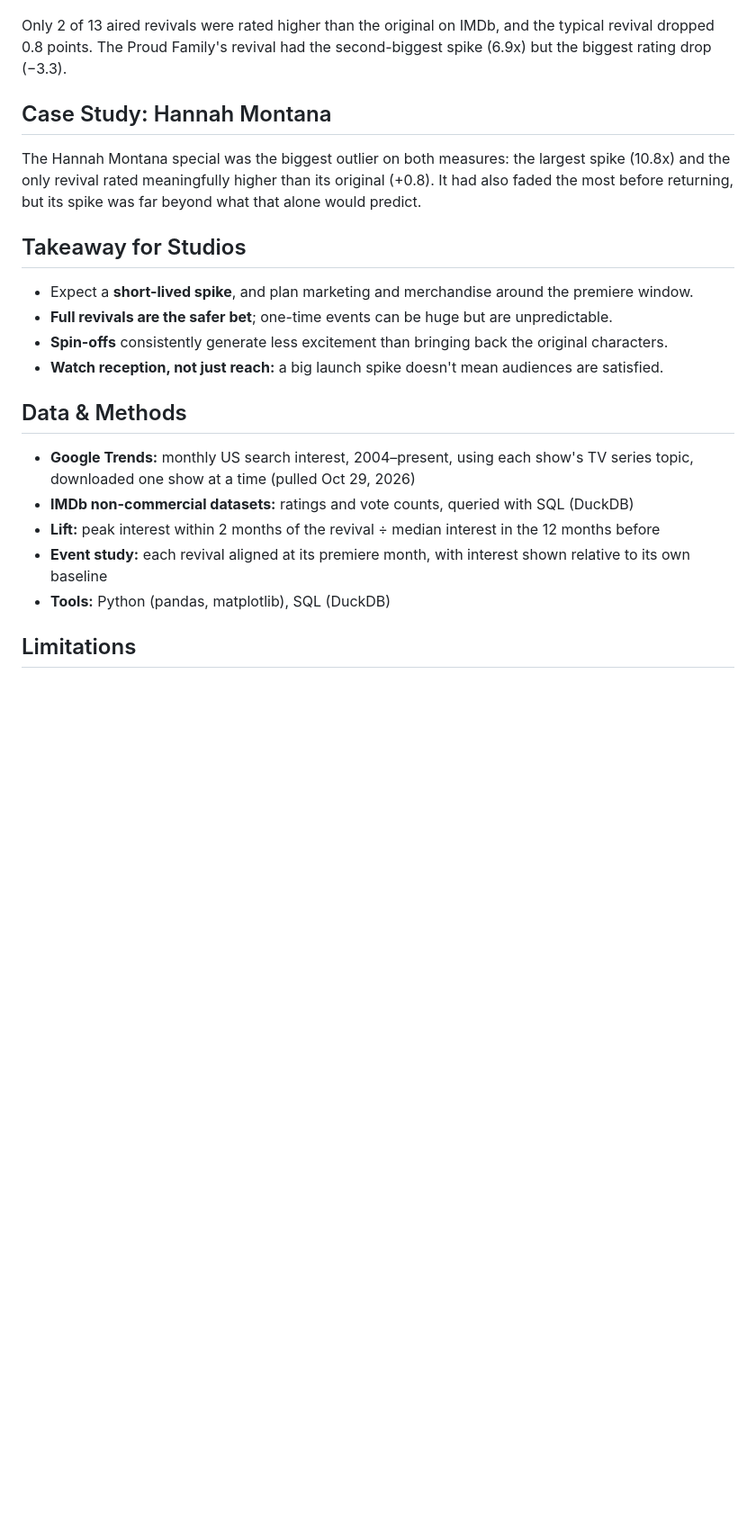
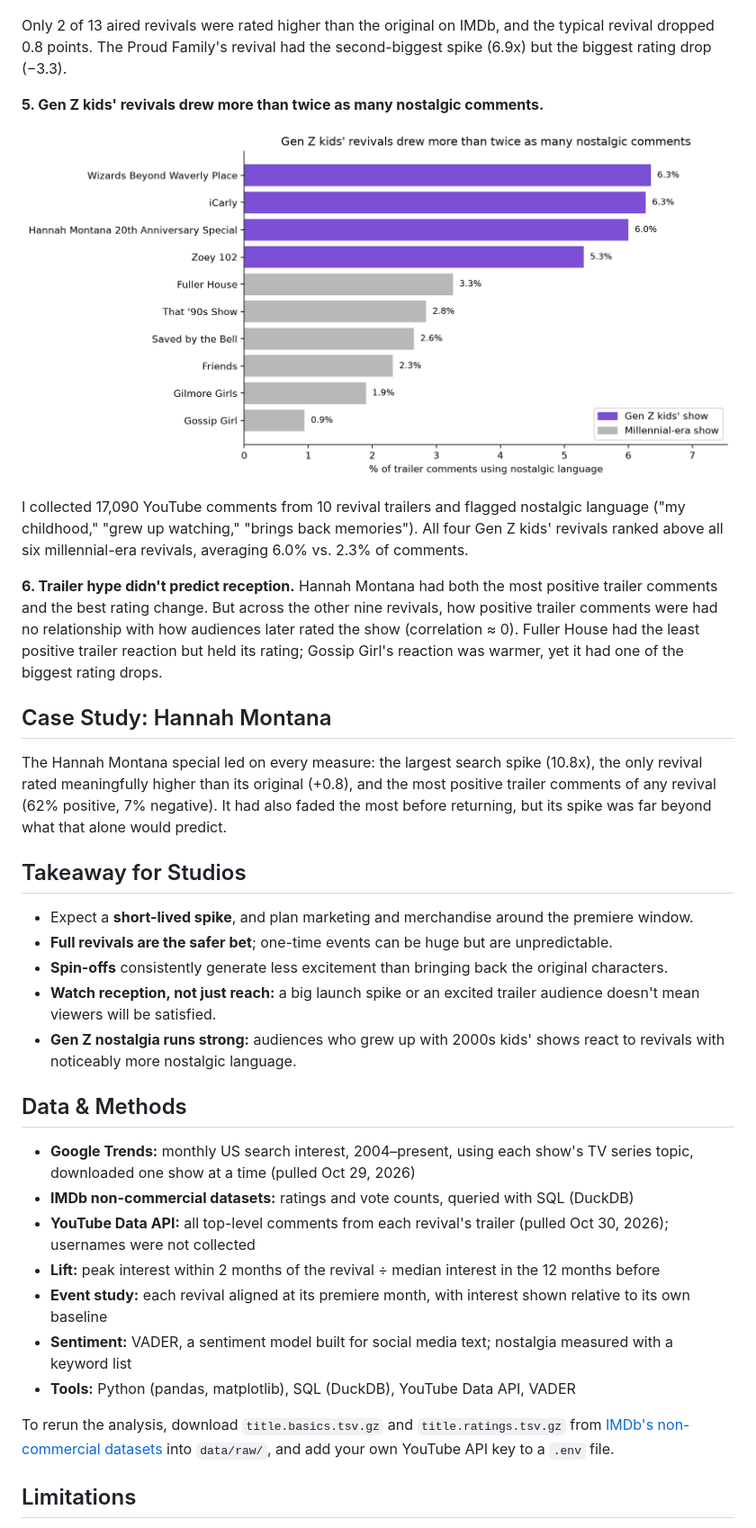
Before and after one commit to carolineromero19/nostalgia-revival-analysis, a Markdown page: README.md, the part around one of its changes. Shown at 90% size. Rendered like a GitHub page; pictures changed too: charts/nostalgia_comments.png (added); blank space fills up the shorter version.

Commit message:
Add YouTube sentiment and nostalgia analysis

```diff
--- a/README.md
+++ b/README.md
@@ -33,24 +33,38 @@ Shows with lower search interest before their revival tended to get bigger spike
 
 Only 2 of 13 aired revivals were rated higher than the original on IMDb, and the typical revival dropped 0.8 points. The Proud Family's revival had the second-biggest spike (6.9x) but the biggest rating drop (−3.3).
 
+**5. Gen Z kids' revivals drew more than twice as many nostalgic comments.**
+
+![Nostalgic language in trailer comments](charts/nostalgia_comments.png)
+
+I collected 17,090 YouTube comments from 10 revival trailers and flagged nostalgic language ("my childhood," "grew up watching," "brings back memories"). All four Gen Z kids' revivals ranked above all six millennial-era revivals, averaging 6.0% vs. 2.3% of comments.
+
+**6. Trailer hype didn't predict reception.**
+Hannah Montana had both the most positive trailer comments and the best rating change. But across the other nine revivals, how positive trailer comments were had no relationship with how audiences later rated the show (correlation ≈ 0). Fuller House had the least positive trailer reaction but held its rating; Gossip Girl's reaction was warmer, yet it had one of the biggest rating drops.
+
 ## Case Study: Hannah Montana
 
-The Hannah Montana special was the biggest outlier on both measures: the largest spike (10.8x) and the only revival rated meaningfully higher than its original (+0.8). It had also faded the most before returning, but its spike was far beyond what that alone would predict.
+The Hannah Montana special led on every measure: the largest search spike (10.8x), the only revival rated meaningfully higher than its original (+0.8), and the most positive trailer comments of any revival (62% positive, 7% negative). It had also faded the most before returning, but its spike was far beyond what that alone would predict.
 
 ## Takeaway for Studios
 
 - Expect a **short-lived spike**, and plan marketing and merchandise around the premiere window.
 - **Full revivals are the safer bet**; one-time events can be huge but are unpredictable.
 - **Spin-offs** consistently generate less excitement than bringing back the original characters.
-- **Watch reception, not just reach:** a big launch spike doesn't mean audiences are satisfied.
+- **Watch reception, not just reach:** a big launch spike or an excited trailer audience doesn't mean viewers will be satisfied.
+- **Gen Z nostalgia runs strong:** audiences who grew up with 2000s kids' shows react to revivals with noticeably more nostalgic language.
 
 ## Data & Methods
 
 - **Google Trends:** monthly US search interest, 2004–present, using each show's TV series topic, downloaded one show at a time (pulled Oct 29, 2026)
 - **IMDb non-commercial datasets:** ratings and vote counts, queried with SQL (DuckDB)
+- **YouTube Data API:** all top-level comments from each revival's trailer (pulled Oct 30, 2026); usernames were not collected
 - **Lift:** peak interest within 2 months of the revival ÷ median interest in the 12 months before
 - **Event study:** each revival aligned at its premiere month, with interest shown relative to its own baseline
-- **Tools:** Python (pandas, matplotlib), SQL (DuckDB)
+- **Sentiment:** VADER, a sentiment model built for social media text; nostalgia measured with a keyword list
+- **Tools:** Python (pandas, matplotlib), SQL (DuckDB), YouTube Data API, VADER
+
+To rerun the analysis, download `title.basics.tsv.gz` and `title.ratings.tsv.gz` from [IMDb's non-commercial datasets](https://datasets.imdbws.com/) into `data/raw/`, and add your own YouTube API key to a `.env` file.
 
 ## Limitations
 
```
Also changed, not shown: other parts of README.md (+5 -1 lines), 6 other files.
